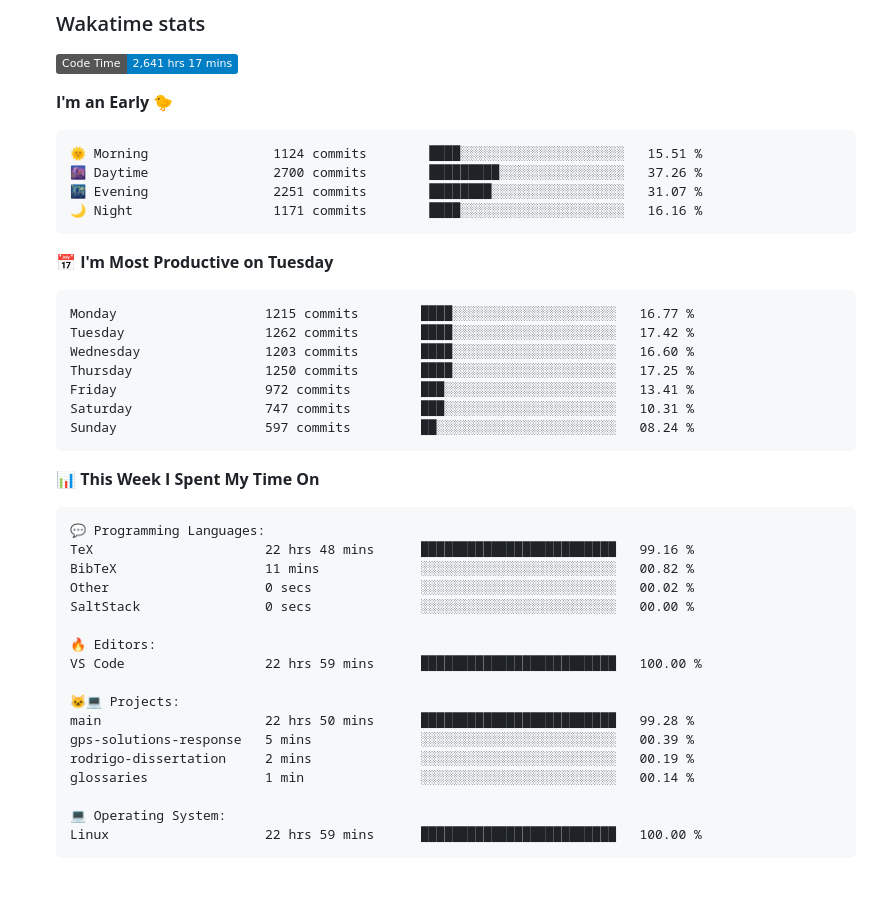
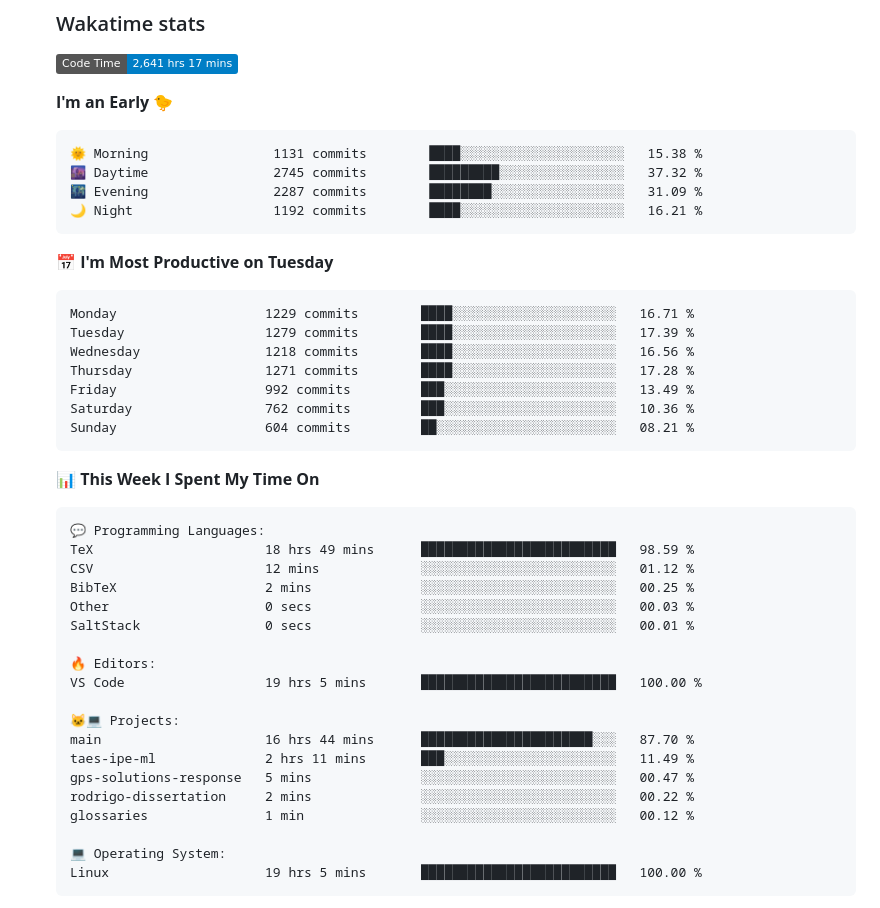
Before and after one commit to tapyu/tapyu, a Markdown page: README.md, the part around one of its changes. Drawn GitHub-style; folded sections open; badges without logos; blank space fills up the shorter version.

Commit message:
Updated with Dev Metrics

````diff
--- a/README.md
+++ b/README.md
@@ -94,21 +94,21 @@ I work in the area of <b>GNSS signal processing</b>, and I especially focus on t
 **I'm an Early 🐤**
 
 ```text
-🌞 Morning                1124 commits        ████░░░░░░░░░░░░░░░░░░░░░   15.51 %
-🌆 Daytime                2700 commits        █████████░░░░░░░░░░░░░░░░   37.26 %
-🌃 Evening                2251 commits        ████████░░░░░░░░░░░░░░░░░   31.07 %
-🌙 Night                  1171 commits        ████░░░░░░░░░░░░░░░░░░░░░   16.16 %
+🌞 Morning                1131 commits        ████░░░░░░░░░░░░░░░░░░░░░   15.38 %
+🌆 Daytime                2745 commits        █████████░░░░░░░░░░░░░░░░   37.32 %
+🌃 Evening                2287 commits        ████████░░░░░░░░░░░░░░░░░   31.09 %
+🌙 Night                  1192 commits        ████░░░░░░░░░░░░░░░░░░░░░   16.21 %
 ```
 📅 **I'm Most Productive on Tuesday**
 
 ```text
-Monday                   1215 commits        ████░░░░░░░░░░░░░░░░░░░░░   16.77 %
-Tuesday                  1262 commits        ████░░░░░░░░░░░░░░░░░░░░░   17.42 %
-Wednesday                1203 commits        ████░░░░░░░░░░░░░░░░░░░░░   16.60 %
-Thursday                 1250 commits        ████░░░░░░░░░░░░░░░░░░░░░   17.25 %
-Friday                   972 commits         ███░░░░░░░░░░░░░░░░░░░░░░   13.41 %
-Saturday                 747 commits         ███░░░░░░░░░░░░░░░░░░░░░░   10.31 %
-Sunday                   597 commits         ██░░░░░░░░░░░░░░░░░░░░░░░   08.24 %
+Monday                   1229 commits        ████░░░░░░░░░░░░░░░░░░░░░   16.71 %
+Tuesday                  1279 commits        ████░░░░░░░░░░░░░░░░░░░░░   17.39 %
+Wednesday                1218 commits        ████░░░░░░░░░░░░░░░░░░░░░   16.56 %
+Thursday                 1271 commits        ████░░░░░░░░░░░░░░░░░░░░░   17.28 %
+Friday                   992 commits         ███░░░░░░░░░░░░░░░░░░░░░░   13.49 %
+Saturday                 762 commits         ███░░░░░░░░░░░░░░░░░░░░░░   10.36 %
+Sunday                   604 commits         ██░░░░░░░░░░░░░░░░░░░░░░░   08.21 %
 ```
 
 
@@ -116,22 +116,24 @@ Sunday                   597 commits         ██░░░░░░░░░
 
 ```text
 💬 Programming Languages:
-TeX                      22 hrs 48 mins      █████████████████████████   99.16 %
-BibTeX                   11 mins             ░░░░░░░░░░░░░░░░░░░░░░░░░   00.82 %
-Other                    0 secs              ░░░░░░░░░░░░░░░░░░░░░░░░░   00.02 %
-SaltStack                0 secs              ░░░░░░░░░░░░░░░░░░░░░░░░░   00.00 %
+TeX                      18 hrs 49 mins      █████████████████████████   98.59 %
+CSV                      12 mins             ░░░░░░░░░░░░░░░░░░░░░░░░░   01.12 %
+BibTeX                   2 mins              ░░░░░░░░░░░░░░░░░░░░░░░░░   00.25 %
+Other                    0 secs              ░░░░░░░░░░░░░░░░░░░░░░░░░   00.03 %
+SaltStack                0 secs              ░░░░░░░░░░░░░░░░░░░░░░░░░   00.01 %
 
 🔥 Editors:
-VS Code                  22 hrs 59 mins      █████████████████████████   100.00 %
+VS Code                  19 hrs 5 mins       █████████████████████████   100.00 %
 
 🐱‍💻 Projects:
-main                     22 hrs 50 mins      █████████████████████████   99.28 %
-gps-solutions-response   5 mins              ░░░░░░░░░░░░░░░░░░░░░░░░░   00.39 %
-rodrigo-dissertation     2 mins              ░░░░░░░░░░░░░░░░░░░░░░░░░   00.19 %
-glossaries               1 min               ░░░░░░░░░░░░░░░░░░░░░░░░░   00.14 %
+main                     16 hrs 44 mins      ██████████████████████░░░   87.70 %
+taes-ipe-ml              2 hrs 11 mins       ███░░░░░░░░░░░░░░░░░░░░░░   11.49 %
+gps-solutions-response   5 mins              ░░░░░░░░░░░░░░░░░░░░░░░░░   00.47 %
+rodrigo-dissertation     2 mins              ░░░░░░░░░░░░░░░░░░░░░░░░░   00.22 %
+glossaries               1 min               ░░░░░░░░░░░░░░░░░░░░░░░░░   00.12 %
 
 💻 Operating System:
-Linux                    22 hrs 59 mins      █████████████████████████   100.00 %
+Linux                    19 hrs 5 mins       █████████████████████████   100.00 %
 ```
 
 
````
Also changed, not shown: other parts of README.md (+1 -1 lines).
